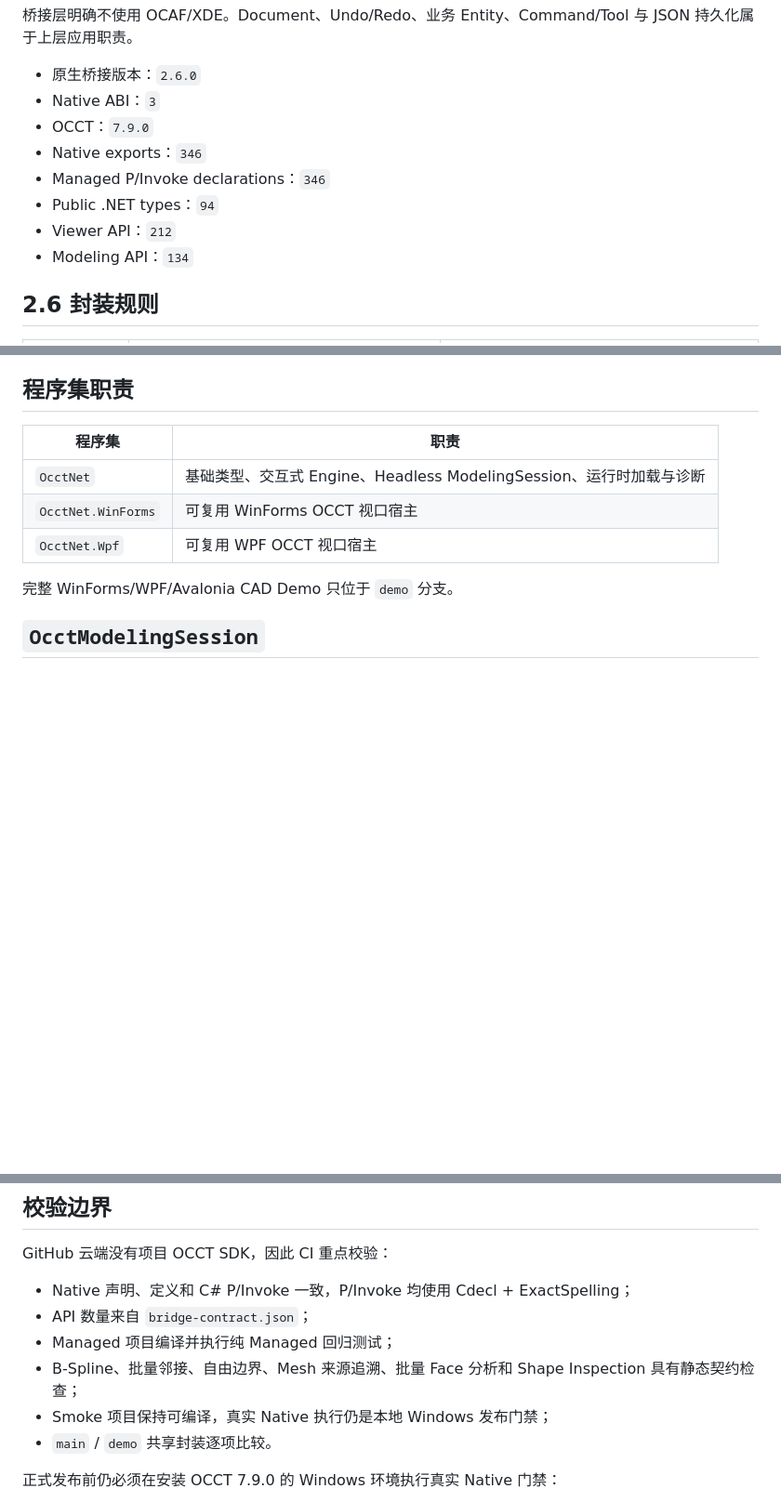
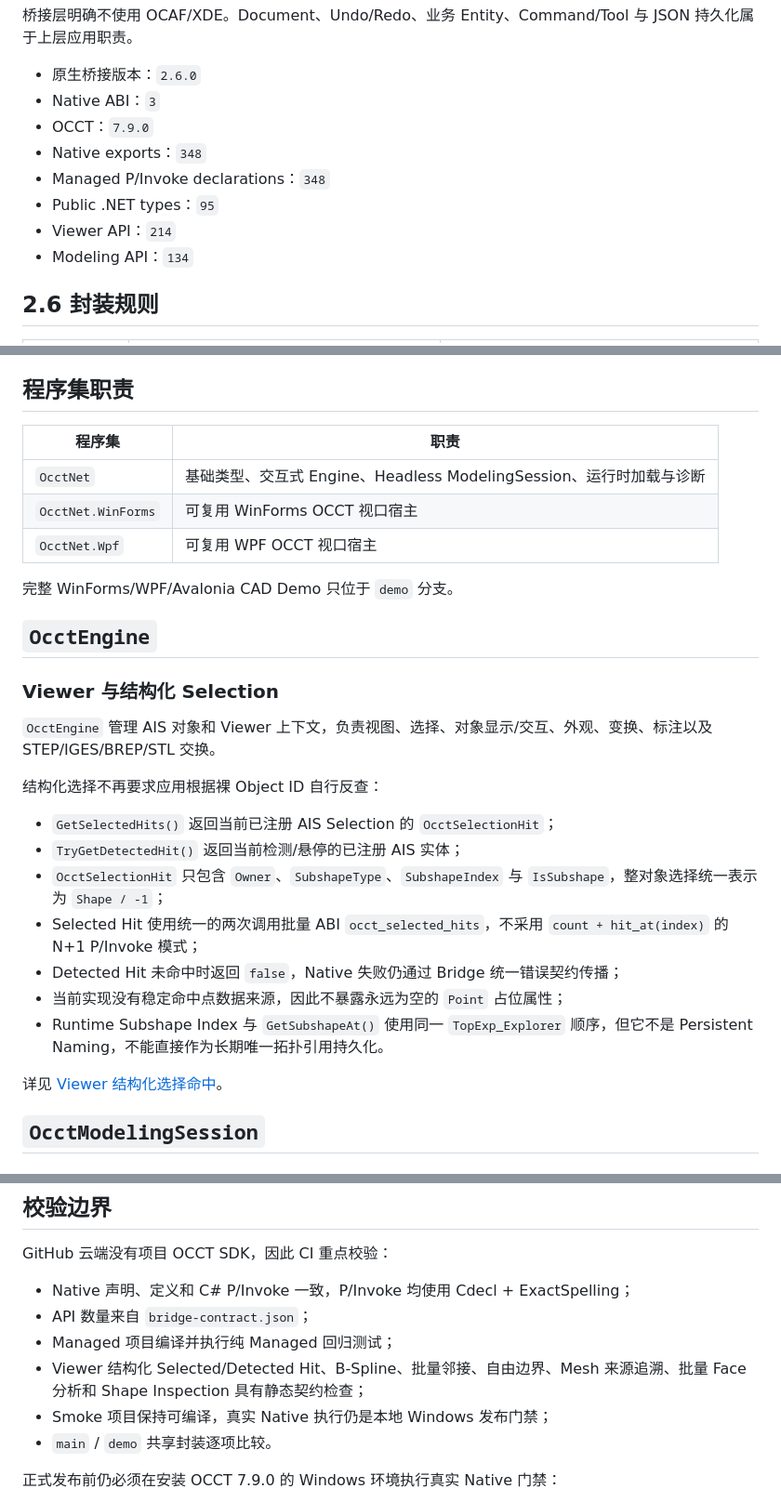
Before and after one commit to zly258/OcctCSharpBridge, a Markdown page: docs/API_COVERAGE.zh-CN.md, 3 parts joined by grey strips. Shown at 93% size. Drawn GitHub-style; blank space fills up the shorter version.

Commit message:
Complement Viewer Structure Selection Hit Interface Over

```diff
--- a/docs/API_COVERAGE.zh-CN.md
+++ b/docs/API_COVERAGE.zh-CN.md
@@ -10,10 +10,10 @@ OcctCSharpBridge 2.6 面向 Windows x64 与 OCCT 7.9.0，托管层明确分为
 - 原生桥接版本：`2.6.0`
 - Native ABI：`3`
 - OCCT：`7.9.0`
-- Native exports：`346`
-- Managed P/Invoke declarations：`346`
-- Public .NET types：`94`
-- Viewer API：`212`
+- Native exports：`348`
+- Managed P/Invoke declarations：`348`
+- Public .NET types：`95`
+- Viewer API：`214`
 - Modeling API：`134`
 
 ## 2.6 封装规则
@@ -42,6 +42,24 @@ OcctCSharpBridge 2.6 面向 Windows x64 与 OCCT 7.9.0，托管层明确分为
 | `OcctNet.Wpf` | 可复用 WPF OCCT 视口宿主 |
 
 完整 WinForms/WPF/Avalonia CAD Demo 只位于 `demo` 分支。
+
+## `OcctEngine`
+
+### Viewer 与结构化 Selection
+
+`OcctEngine` 管理 AIS 对象和 Viewer 上下文，负责视图、选择、对象显示/交互、外观、变换、标注以及 STEP/IGES/BREP/STL 交换。
+
+结构化选择不再要求应用根据裸 Object ID 自行反查：
+
+- `GetSelectedHits()` 返回当前已注册 AIS Selection 的 `OcctSelectionHit`；
+- `TryGetDetectedHit()` 返回当前检测/悬停的已注册 AIS 实体；
+- `OcctSelectionHit` 只包含 `Owner`、`SubshapeType`、`SubshapeIndex` 与 `IsSubshape`，整对象选择统一表示为 `Shape / -1`；
+- Selected Hit 使用统一的两次调用批量 ABI `occt_selected_hits`，不采用 `count + hit_at(index)` 的 N+1 P/Invoke 模式；
+- Detected Hit 未命中时返回 `false`，Native 失败仍通过 Bridge 统一错误契约传播；
+- 当前实现没有稳定命中点数据来源，因此不暴露永远为空的 `Point` 占位属性；
+- Runtime Subshape Index 与 `GetSubshapeAt()` 使用同一 `TopExp_Explorer` 顺序，但它不是 Persistent Naming，不能直接作为长期唯一拓扑引用持久化。
+
+详见 [Viewer 结构化选择命中](SELECTION_HITS.zh-CN.md)。
 
 ## `OcctModelingSession`
 
@@ -114,7 +132,7 @@ GitHub 云端没有项目 OCCT SDK，因此 CI 重点校验：
 - Native 声明、定义和 C# P/Invoke 一致，P/Invoke 均使用 Cdecl + ExactSpelling；
 - API 数量来自 `bridge-contract.json`；
 - Managed 项目编译并执行纯 Managed 回归测试；
-- B-Spline、批量邻接、自由边界、Mesh 来源追溯、批量 Face 分析和 Shape Inspection 具有静态契约检查；
+- Viewer 结构化 Selected/Detected Hit、B-Spline、批量邻接、自由边界、Mesh 来源追溯、批量 Face 分析和 Shape Inspection 具有静态契约检查；
 - Smoke 项目保持可编译，真实 Native 执行仍是本地 Windows 发布门禁；
 - `main` / `demo` 共享封装逐项比较。
 
```
